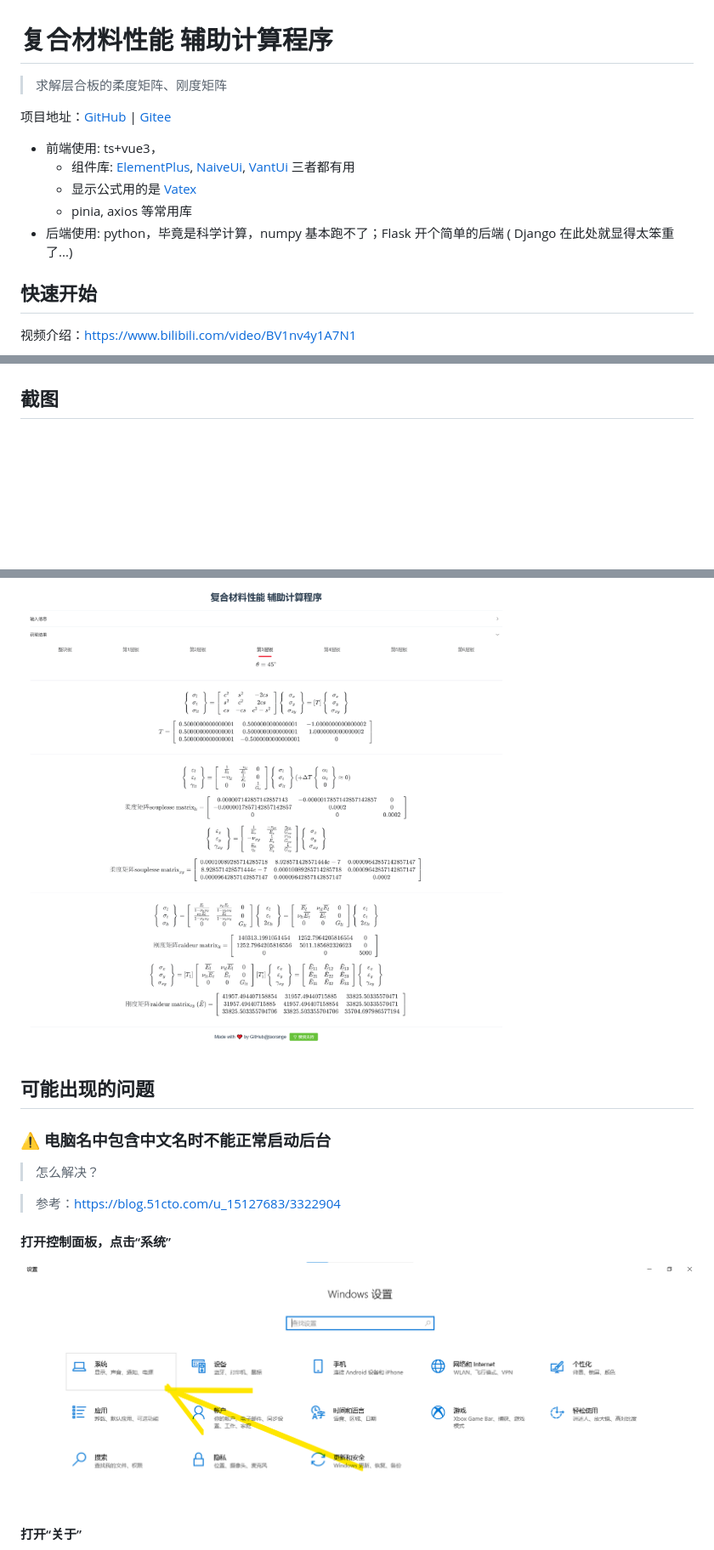
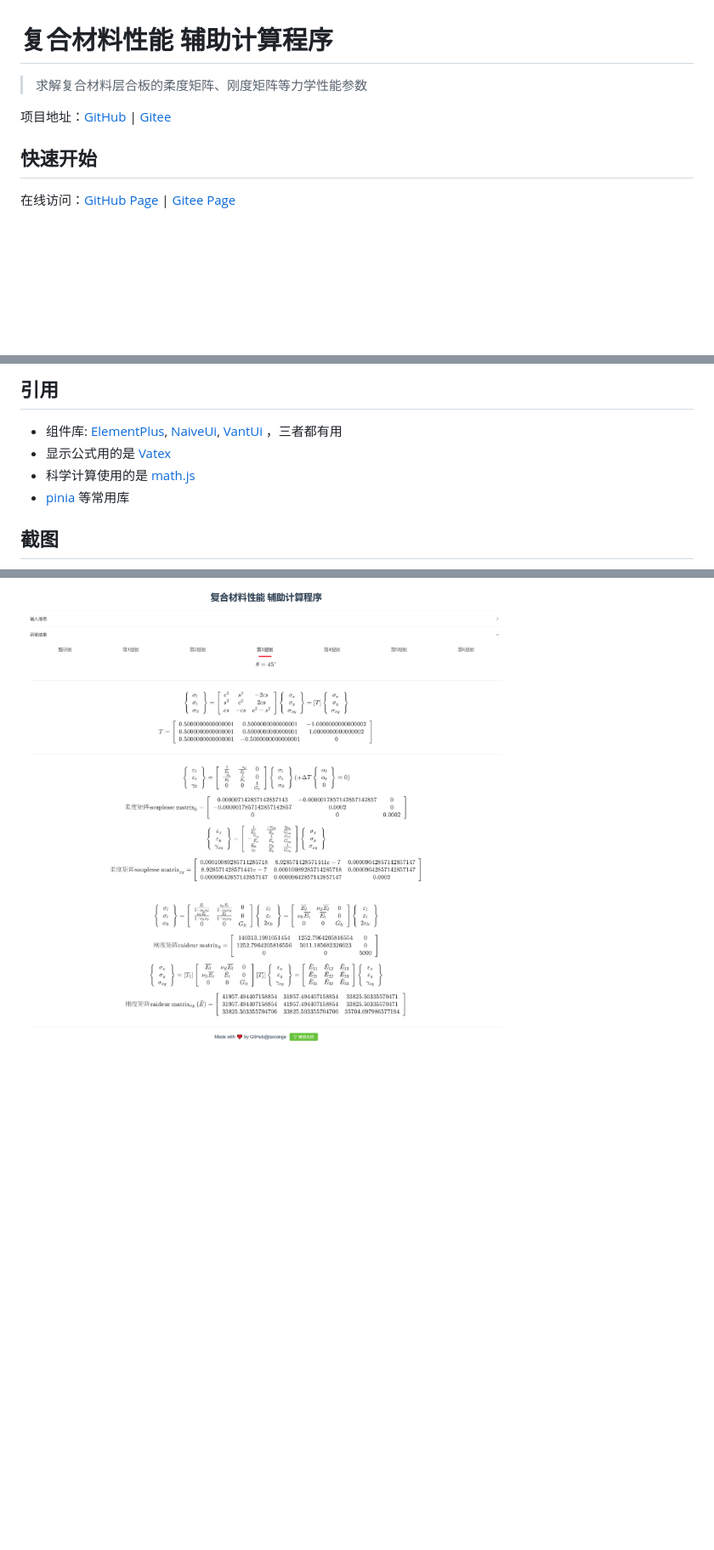
Before and after one commit to laorange/laminate-calculation, a Markdown page: README.md, 3 parts joined by grey strips. Shown at 85% size. Rendered like a GitHub page; pictures changed too: demo/demo3.png, demo/sys.png (deleted); blank space fills up the shorter version.

```diff
--- a/README.md
+++ b/README.md
@@ -1,16 +1,10 @@
 # 复合材料性能 辅助计算程序
 
-> 求解层合板的柔度矩阵、刚度矩阵
+> 求解复合材料层合板的柔度矩阵、刚度矩阵等力学性能参数
 
 项目地址：[GitHub](https://github.com/laorange/LaminateCalculation)  |  [Gitee](https://gitee.com/laorange/LaminateCalculation)
 
-+ 前端使用: ts+vue3，
-  + 组件库: [ElementPlus](https://element-plus.org), [NaiveUi](https://www.naiveui.com/), [VantUi ](https://vant-contrib.gitee.io/vant/#/zh-CN/home)三者都有用
-  + 显示公式用的是 [Vatex](https://github.com/Shimada666/VaTex)
-  + pinia, axios 等常用库
-+ 后端使用: python，毕竟是科学计算，numpy 基本跑不了；Flask 开个简单的后端 ( Django 在此处就显得太笨重了...)
-
 ## 快速开始
 
-视频介绍：[https://www.bilibili.com/video/BV1nv4y1A7N1](https://www.bilibili.com/video/BV1nv4y1A7N1)
+在线访问：[GitHub Page](https://laorange.github.io/LaminateCalculation/)  |  [Gitee Page](https://laorange.gitee.io/laminatecalculation/)
 
@@ -44,5 +21,10 @@ sequenceDiagram
 
+## 引用
 
++ 组件库: [ElementPlus](https://element-plus.org), [NaiveUi](https://www.naiveui.com/), [VantUi ](https://vant-contrib.gitee.io/vant/#/zh-CN/home)，三者都有用
++ 显示公式用的是 [Vatex](https://github.com/Shimada666/VaTex)
++ 科学计算使用的是 [math.js](https://mathjs.org/index.html)
++ [pinia](https://pinia.vuejs.org/) 等常用库
 
 ## 截图
 
@@ -55,18 +37,3 @@ sequenceDiagram
 ----
 
 ![3.png](demo/demo3.png)
-
-## 可能出现的问题
-
-### ⚠ 电脑名中包含中文名时不能正常启动后台
-
-> 怎么解决？
-
-> 参考：https://blog.51cto.com/u_15127683/3322904
-
-#### 打开控制面板，点击“系统”
-
-![sys](demo/sys.png)
-
-#### 打开“关于”
-
```
Also changed, not shown: other parts of README.md (+7 -168 lines), demo/pc-name.png (deleted).
